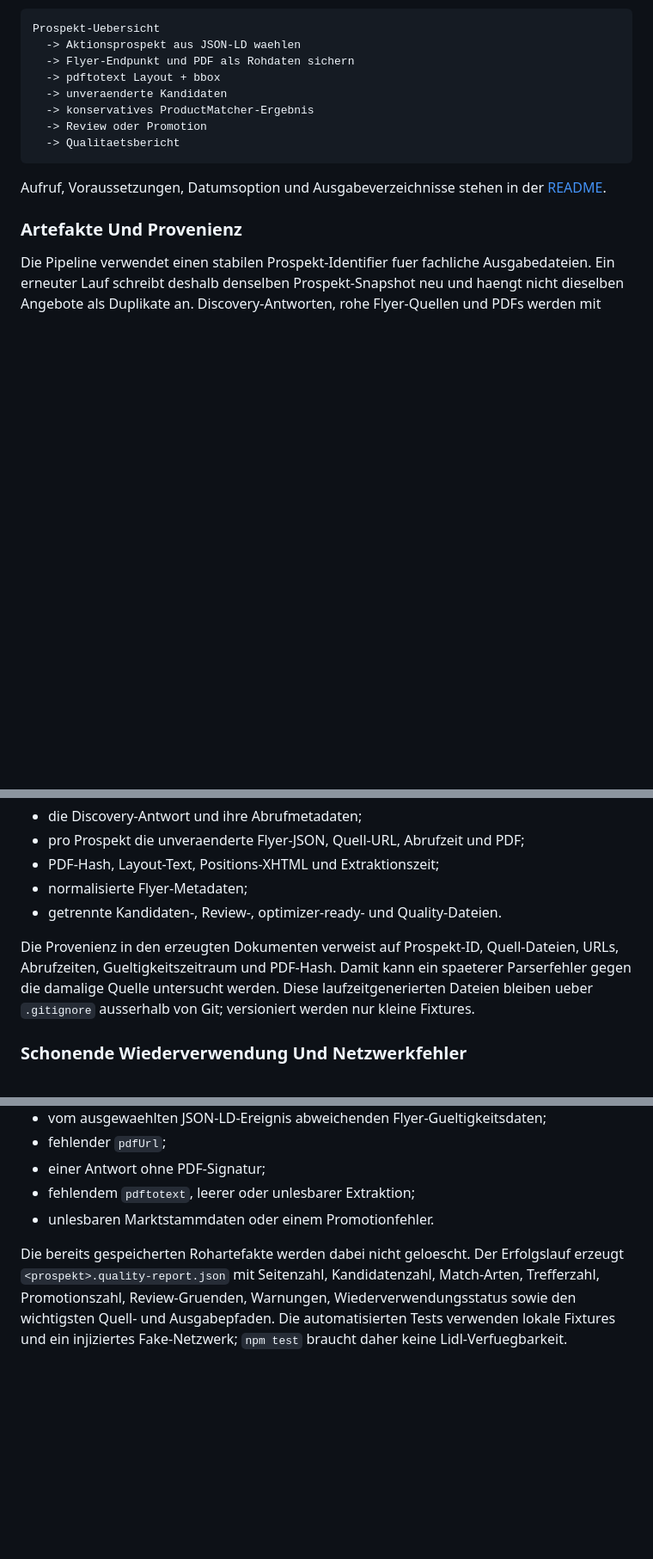
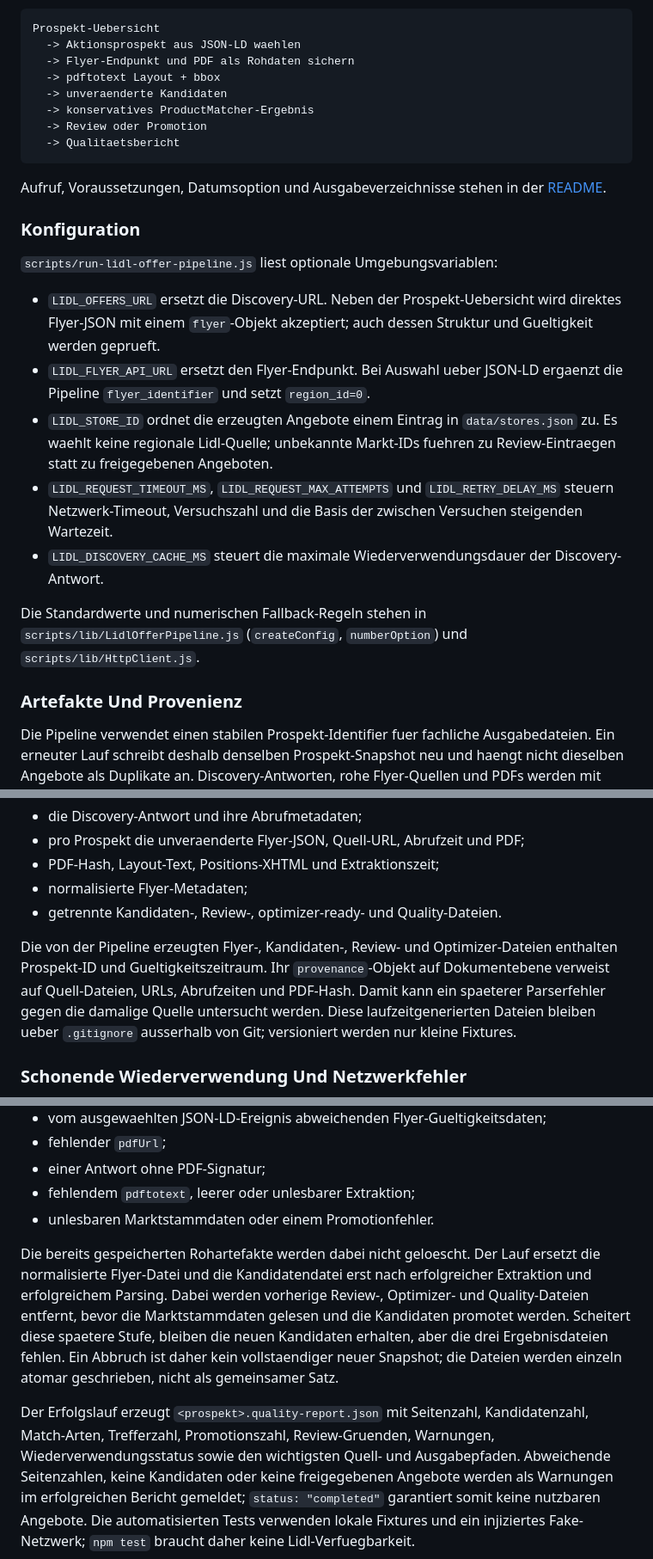
Before and after one commit to philippnoll/Shoppingtool, a Markdown page: docs/data-sourcing-research.md, 3 parts joined by grey strips. Shown at 86% size. Drawn GitHub-style; blank space fills up the shorter version.

Commit message:
no-mistakes(document): Lidl-Pipeline-Dokumentation präzisieren und veraltete Hinweise bereinigen

```diff
--- a/docs/data-sourcing-research.md
+++ b/docs/data-sourcing-research.md
@@ -470,6 +473,28 @@ Prospekt-Uebersicht
 Aufruf, Voraussetzungen, Datumsoption und Ausgabeverzeichnisse stehen in der
 [README](../README.md#lidl-offer-pipeline).
 
+### Konfiguration
+
+`scripts/run-lidl-offer-pipeline.js` liest optionale Umgebungsvariablen:
+
+- `LIDL_OFFERS_URL` ersetzt die Discovery-URL. Neben der Prospekt-Uebersicht
+  wird direktes Flyer-JSON mit einem `flyer`-Objekt akzeptiert; auch dessen
+  Struktur und Gueltigkeit werden geprueft.
+- `LIDL_FLYER_API_URL` ersetzt den Flyer-Endpunkt. Bei Auswahl ueber JSON-LD
+  ergaenzt die Pipeline `flyer_identifier` und setzt `region_id=0`.
+- `LIDL_STORE_ID` ordnet die erzeugten Angebote einem Eintrag in
+  `data/stores.json` zu. Es waehlt keine regionale Lidl-Quelle; unbekannte
+  Markt-IDs fuehren zu Review-Eintraegen statt zu freigegebenen Angeboten.
+- `LIDL_REQUEST_TIMEOUT_MS`, `LIDL_REQUEST_MAX_ATTEMPTS` und
+  `LIDL_RETRY_DELAY_MS` steuern Netzwerk-Timeout, Versuchszahl und die Basis
+  der zwischen Versuchen steigenden Wartezeit.
+- `LIDL_DISCOVERY_CACHE_MS` steuert die maximale Wiederverwendungsdauer der
+  Discovery-Antwort.
+
+Die Standardwerte und numerischen Fallback-Regeln stehen in
+`scripts/lib/LidlOfferPipeline.js` (`createConfig`, `numberOption`) und
+`scripts/lib/HttpClient.js`.
+
 ### Artefakte Und Provenienz
 
 Die Pipeline verwendet einen stabilen Prospekt-Identifier fuer fachliche
@@ -489,8 +514,10 @@ Lokal erhalten bleiben:
 - normalisierte Flyer-Metadaten;
 - getrennte Kandidaten-, Review-, optimizer-ready- und Quality-Dateien.
 
-Die Provenienz in den erzeugten Dokumenten verweist auf Prospekt-ID,
-Quell-Dateien, URLs, Abrufzeiten, Gueltigkeitszeitraum und PDF-Hash. Damit kann
+Die von der Pipeline erzeugten Flyer-, Kandidaten-, Review- und
+Optimizer-Dateien enthalten Prospekt-ID und Gueltigkeitszeitraum. Ihr
+`provenance`-Objekt auf Dokumentebene verweist auf Quell-Dateien, URLs,
+Abrufzeiten und PDF-Hash. Damit kann
 ein spaeterer Parserfehler gegen die damalige Quelle untersucht werden. Diese
 laufzeitgenerierten Dateien bleiben ueber `.gitignore` ausserhalb von Git;
 versioniert werden nur kleine Fixtures.
@@ -534,8 +561,19 @@ Der Lauf stoppt mit benannter Pipeline-Stufe bei:
 - unlesbaren Marktstammdaten oder einem Promotionfehler.
 
 Die bereits gespeicherten Rohartefakte werden dabei nicht geloescht. Der
-Erfolgslauf erzeugt `<prospekt>.quality-report.json` mit Seitenzahl,
+Lauf ersetzt die normalisierte Flyer-Datei und die Kandidatendatei erst nach
+erfolgreicher Extraktion und erfolgreichem Parsing. Dabei werden vorherige Review-,
+Optimizer- und Quality-Dateien entfernt, bevor die Marktstammdaten gelesen
+und die Kandidaten promotet werden. Scheitert diese spaetere Stufe, bleiben
+die neuen Kandidaten erhalten, aber die drei Ergebnisdateien fehlen. Ein
+Abbruch ist daher kein vollstaendiger neuer Snapshot; die Dateien werden
+einzeln atomar geschrieben, nicht als gemeinsamer Satz.
+
+Der Erfolgslauf erzeugt `<prospekt>.quality-report.json` mit Seitenzahl,
 Kandidatenzahl, Match-Arten, Trefferzahl, Promotionszahl, Review-Gruenden,
 Warnungen, Wiederverwendungsstatus sowie den wichtigsten Quell- und
-Ausgabepfaden. Die automatisierten Tests verwenden lokale Fixtures und ein
+Ausgabepfaden. Abweichende Seitenzahlen, keine Kandidaten oder keine
+freigegebenen Angebote werden als Warnungen im erfolgreichen Bericht
+gemeldet; `status: "completed"` garantiert somit keine nutzbaren Angebote.
+Die automatisierten Tests verwenden lokale Fixtures und ein
 injiziertes Fake-Netzwerk; `npm test` braucht daher keine Lidl-Verfuegbarkeit.
```
Also changed, not shown: other parts of docs/data-sourcing-research.md (+8 -5 lines).
